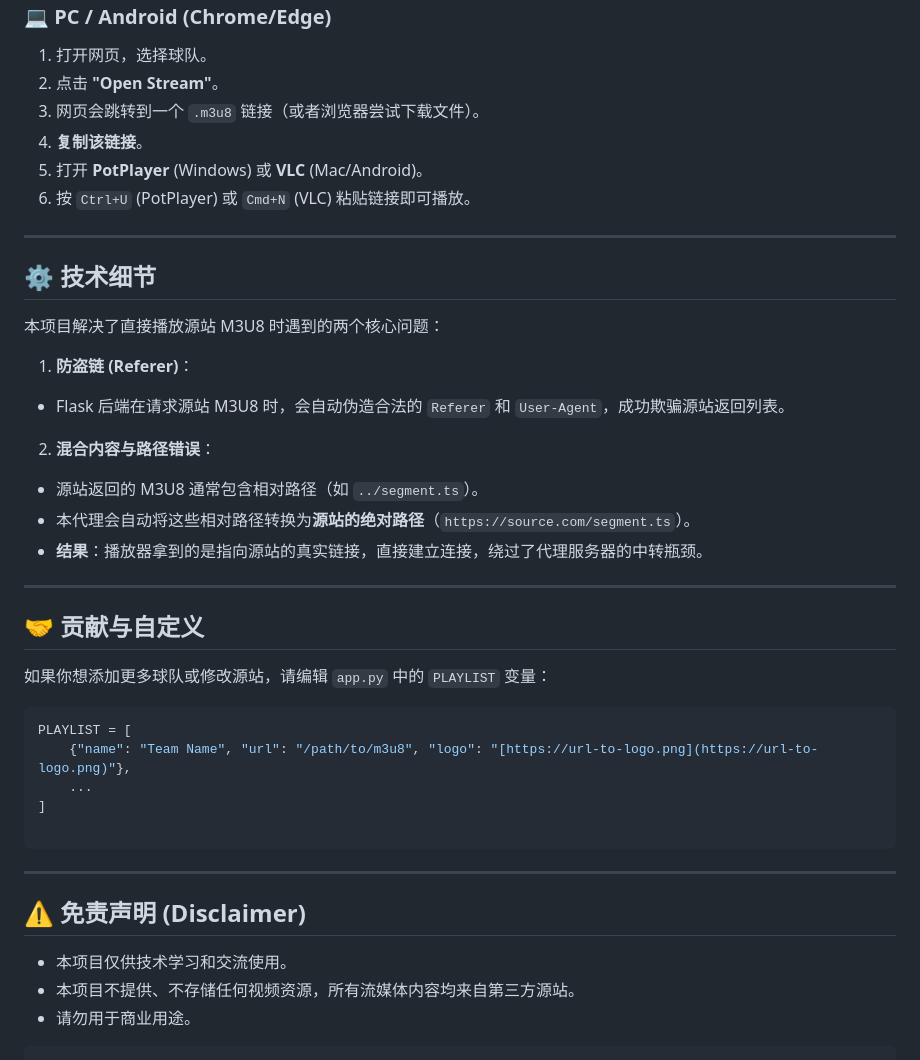
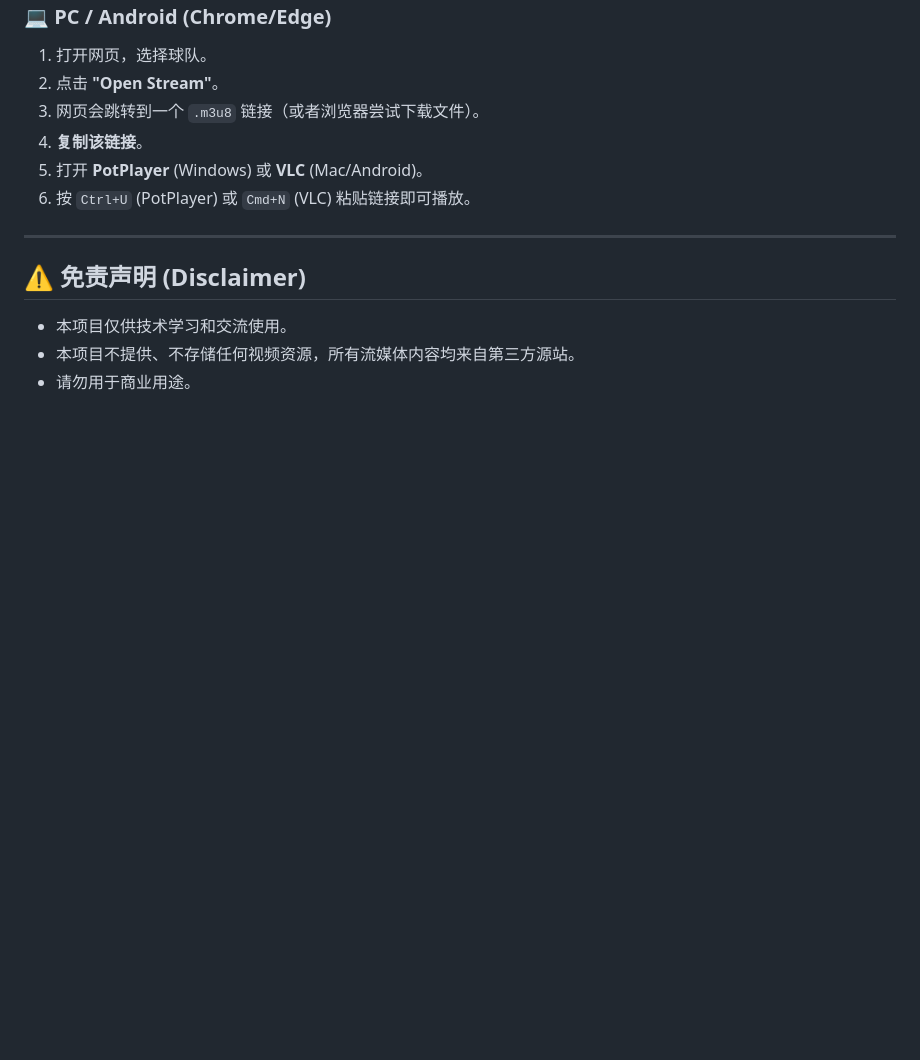
Before and after one commit to CC342/nba, a Markdown page: README.md, the part around the change. Rendered like a GitHub page; blank space fills up the shorter version.

````diff
--- a/README.md
+++ b/README.md
@@ -83,41 +83,8 @@
 
 ---
 
-## ⚙️ 技术细节
-
-本项目解决了直接播放源站 M3U8 时遇到的两个核心问题：
-
-1. **防盗链 (Referer)**：
-* Flask 后端在请求源站 M3U8 时，会自动伪造合法的 `Referer` 和 `User-Agent`，成功欺骗源站返回列表。
-
-
-2. **混合内容与路径错误**：
-* 源站返回的 M3U8 通常包含相对路径（如 `../segment.ts`）。
-* 本代理会自动将这些相对路径转换为**源站的绝对路径**（`https://source.com/segment.ts`）。
-* **结果**：播放器拿到的是指向源站的真实链接，直接建立连接，绕过了代理服务器的中转瓶颈。
-
-
-
----
-
-## 🤝 贡献与自定义
-
-如果你想添加更多球队或修改源站，请编辑 `app.py` 中的 `PLAYLIST` 变量：
-
-```python
-PLAYLIST = [
-    {"name": "Team Name", "url": "/path/to/m3u8", "logo": "[https://url-to-logo.png](https://url-to-logo.png)"},
-    ...
-]
-
-```
-
----
-
 ## ⚠️ 免责声明 (Disclaimer)
 
 * 本项目仅供技术学习和交流使用。
 * 本项目不提供、不存储任何视频资源，所有流媒体内容均来自第三方源站。
 * 请勿用于商业用途。
-
-```
````
